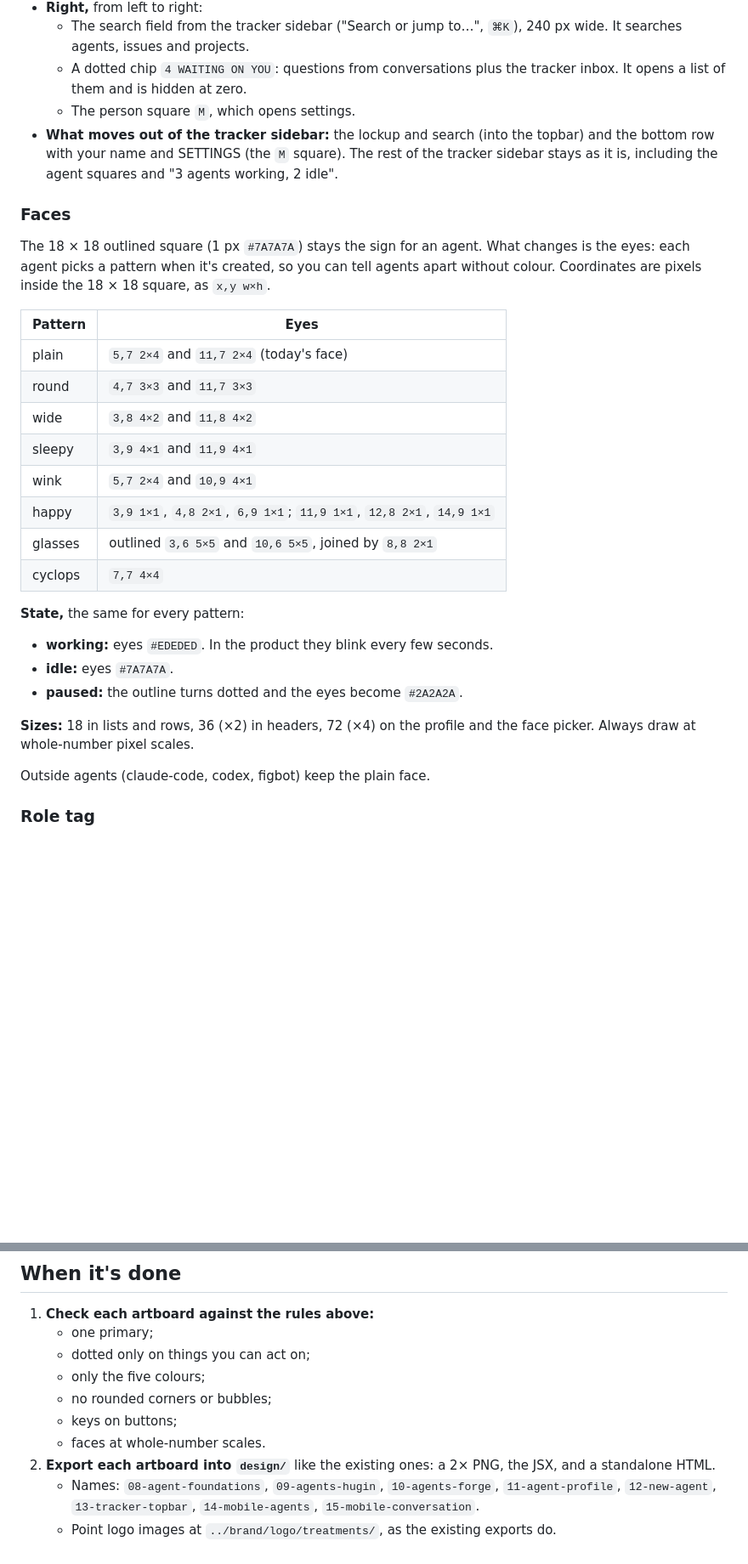
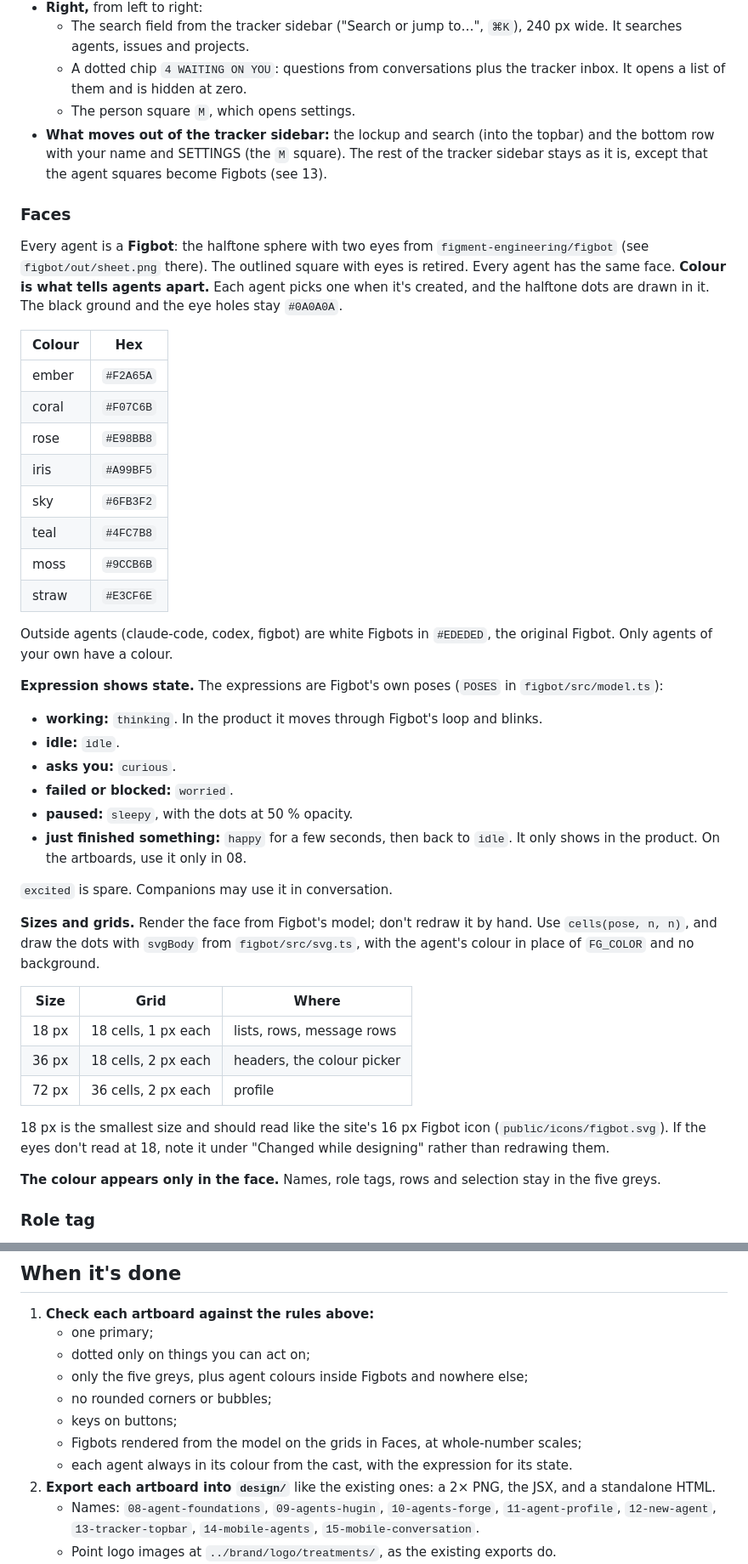
Before and after one commit to ExManubis/munin, a Markdown page: design/brief-agents.md, 2 parts joined by grey strips. Shown at 85% size. Drawn GitHub-style; blank space fills up the shorter version.

```diff
--- a/design/brief-agents.md
+++ b/design/brief-agents.md
@@ -69,32 +70,47 @@ Everything is drawn in munin's design language: no colour, no bubbles, no rounde
   - The search field from the tracker sidebar ("Search or jump to…", `⌘K`), 240 px wide. It searches agents, issues and projects.
   - A dotted chip `4 WAITING ON YOU`: questions from conversations plus the tracker inbox. It opens a list of them and is hidden at zero.
   - The person square `M`, which opens settings.
-- **What moves out of the tracker sidebar:** the lockup and search (into the topbar) and the bottom row with your name and SETTINGS (the `M` square). The rest of the tracker sidebar stays as it is, including the agent squares and "3 agents working, 2 idle".
+- **What moves out of the tracker sidebar:** the lockup and search (into the topbar) and the bottom row with your name and SETTINGS (the `M` square). The rest of the tracker sidebar stays as it is, except that the agent squares become Figbots (see 13).
 
 ### Faces
 
-The 18 × 18 outlined square (1 px `#7A7A7A`) stays the sign for an agent. What changes is the eyes: each agent picks a pattern when it's created, so you can tell agents apart without colour. Coordinates are pixels inside the 18 × 18 square, as `x,y w×h`.
+Every agent is a **Figbot**: the halftone sphere with two eyes from `figment-engineering/figbot` (see `figbot/out/sheet.png` there). The outlined square with eyes is retired. Every agent has the same face. **Colour is what tells agents apart.** Each agent picks one when it's created, and the halftone dots are drawn in it. The black ground and the eye holes stay `#0A0A0A`.
 
-| Pattern | Eyes |
+| Colour | Hex |
 |---|---|
-| plain | `5,7 2×4` and `11,7 2×4` (today's face) |
-| round | `4,7 3×3` and `11,7 3×3` |
-| wide | `3,8 4×2` and `11,8 4×2` |
-| sleepy | `3,9 4×1` and `11,9 4×1` |
-| wink | `5,7 2×4` and `10,9 4×1` |
-| happy | `3,9 1×1`, `4,8 2×1`, `6,9 1×1`; `11,9 1×1`, `12,8 2×1`, `14,9 1×1` |
-| glasses | outlined `3,6 5×5` and `10,6 5×5`, joined by `8,8 2×1` |
-| cyclops | `7,7 4×4` |
+| ember | `#F2A65A` |
+| coral | `#F07C6B` |
+| rose | `#E98BB8` |
+| iris | `#A99BF5` |
+| sky | `#6FB3F2` |
+| teal | `#4FC7B8` |
+| moss | `#9CCB6B` |
+| straw | `#E3CF6E` |
 
-**State,** the same for every pattern:
+Outside agents (claude-code, codex, figbot) are white Figbots in `#EDEDED`, the original Figbot. Only agents of your own have a colour.
 
-- **working:** eyes `#EDEDED`. In the product they blink every few seconds.
-- **idle:** eyes `#7A7A7A`.
-- **paused:** the outline turns dotted and the eyes become `#2A2A2A`.
+**Expression shows state.** The expressions are Figbot's own poses (`POSES` in `figbot/src/model.ts`):
 
-**Sizes:** 18 in lists and rows, 36 (×2) in headers, 72 (×4) on the profile and the face picker. Always draw at whole-number pixel scales.
+- **working:** `thinking`. In the product it moves through Figbot's loop and blinks.
+- **idle:** `idle`.
+- **asks you:** `curious`.
+- **failed or blocked:** `worried`.
+- **paused:** `sleepy`, with the dots at 50 % opacity.
+- **just finished something:** `happy` for a few seconds, then back to `idle`. It only shows in the product. On the artboards, use it only in 08.
 
-Outside agents (claude-code, codex, figbot) keep the plain face.
+`excited` is spare. Companions may use it in conversation.
+
+**Sizes and grids.** Render the face from Figbot's model; don't redraw it by hand. Use `cells(pose, n, n)`, and draw the dots with `svgBody` from `figbot/src/svg.ts`, with the agent's colour in place of `FG_COLOR` and no background.
+
+| Size | Grid | Where |
+|---|---|---|
+| 18 px | 18 cells, 1 px each | lists, rows, message rows |
+| 36 px | 18 cells, 2 px each | headers, the colour picker |
+| 72 px | 36 cells, 2 px each | profile |
+
+18 px is the smallest size and should read like the site's 16 px Figbot icon (`public/icons/figbot.svg`). If the eyes don't read at 18, note it under "Changed while designing" rather than redrawing them.
+
+**The colour appears only in the face.** Names, role tags, rows and selection stay in the five greys.
 
 ### Role tag
 
@@ -349,10 +365,11 @@ forge  13:57
 1. **Check each artboard against the rules above:**
    - one primary;
    - dotted only on things you can act on;
-   - only the five colours;
+   - only the five greys, plus agent colours inside Figbots and nowhere else;
    - no rounded corners or bubbles;
    - keys on buttons;
-   - faces at whole-number scales.
+   - Figbots rendered from the model on the grids in Faces, at whole-number scales;
+   - each agent always in its colour from the cast, with the expression for its state.
 2. **Export each artboard into `design/`** like the existing ones: a 2× PNG, the JSX, and a standalone HTML.
    - Names: `08-agent-foundations`, `09-agents-hugin`, `10-agents-forge`, `11-agent-profile`, `12-new-agent`, `13-tracker-topbar`, `14-mobile-agents`, `15-mobile-conversation`.
    - Point logo images at `../brand/logo/treatments/`, as the existing exports do.
```
Also changed, not shown: other parts of design/brief-agents.md (+21 -20 lines).
